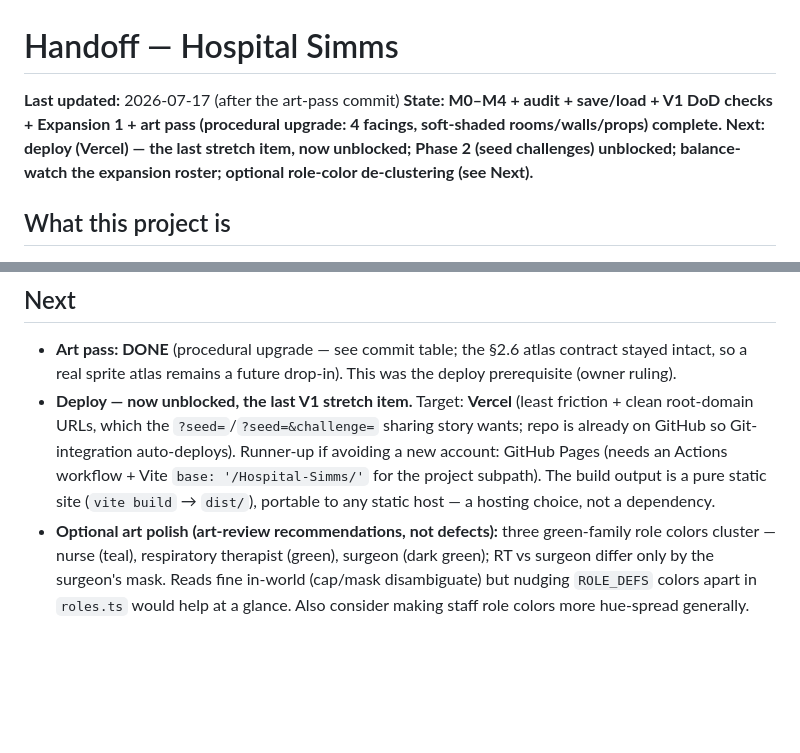
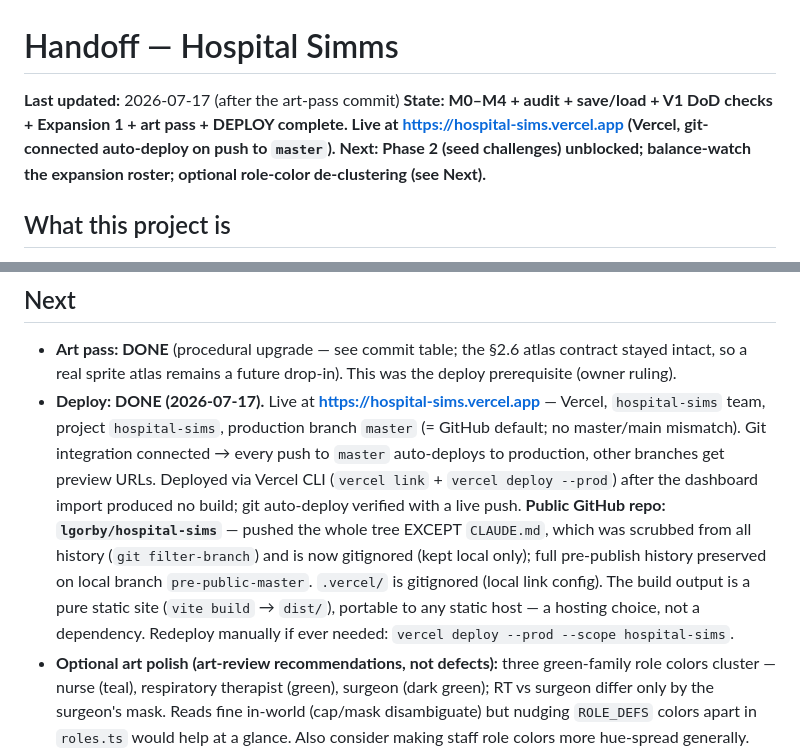
Before and after one commit to lgorby/hospital-sims, a Markdown page: docs/HANDOFF.md, 2 parts joined by grey strips. Drawn GitHub-style; blank space fills up the shorter version.

Commit message:
Docs: record Vercel deploy live + git auto-deploy setup
Co-Authored-By: Claude Opus 4.8 (1M context) <noreply@anthropic.com>

```diff
--- a/docs/HANDOFF.md
+++ b/docs/HANDOFF.md
@@ -1,7 +1,7 @@
 # Handoff — Hospital Simms
 
 **Last updated:** 2026-07-17 (after the art-pass commit)
-**State: M0–M4 + audit + save/load + V1 DoD checks + Expansion 1 + art pass (procedural upgrade: 4 facings, soft-shaded rooms/walls/props) complete. Next: deploy (Vercel) — the last stretch item, now unblocked; Phase 2 (seed challenges) unblocked; balance-watch the expansion roster; optional role-color de-clustering (see Next).**
+**State: M0–M4 + audit + save/load + V1 DoD checks + Expansion 1 + art pass + DEPLOY complete. Live at https://hospital-sims.vercel.app (Vercel, git-connected auto-deploy on push to `master`). Next: Phase 2 (seed challenges) unblocked; balance-watch the expansion roster; optional role-color de-clustering (see Next).**
 
 ## What this project is
 
@@ -92,7 +92,7 @@ Both were hardened by independent adversarial reviews before any code was writte
 ## Next
 
 - **Art pass: DONE** (procedural upgrade — see commit table; the §2.6 atlas contract stayed intact, so a real sprite atlas remains a future drop-in). This was the deploy prerequisite (owner ruling).
-- **Deploy — now unblocked, the last V1 stretch item.** Target: **Vercel** (least friction + clean root-domain URLs, which the `?seed=`/`?seed=&challenge=` sharing story wants; repo is already on GitHub so Git-integration auto-deploys). Runner-up if avoiding a new account: GitHub Pages (needs an Actions workflow + Vite `base: '/Hospital-Simms/'` for the project subpath). The build output is a pure static site (`vite build` → `dist/`), portable to any static host — a hosting choice, not a dependency.
+- **Deploy: DONE (2026-07-17).** Live at **https://hospital-sims.vercel.app** — Vercel, `hospital-sims` team, project `hospital-sims`, production branch `master` (= GitHub default; no master/main mismatch). Git integration connected → every push to `master` auto-deploys to production, other branches get preview URLs. Deployed via Vercel CLI (`vercel link` + `vercel deploy --prod`) after the dashboard import produced no build; git auto-deploy verified with a live push. **Public GitHub repo: `lgorby/hospital-sims`** — pushed the whole tree EXCEPT `CLAUDE.md`, which was scrubbed from all history (`git filter-branch`) and is now gitignored (kept local only); full pre-publish history preserved on local branch `pre-public-master`. `.vercel/` is gitignored (local link config). The build output is a pure static site (`vite build` → `dist/`), portable to any static host — a hosting choice, not a dependency. Redeploy manually if ever needed: `vercel deploy --prod --scope hospital-sims`.
 - **Optional art polish (art-review recommendations, not defects):** three green-family role colors cluster — nurse (teal), respiratory therapist (green), surgeon (dark green); RT vs surgeon differ only by the surgeon's mask. Reads fine in-world (cap/mask disambiguate) but nudging `ROLE_DEFS` colors apart in `roles.ts` would help at a glance. Also consider making staff role colors more hue-spread generally. Deferred pending an owner call + a visual check.
 - **Camera input polish: DONE** (2026-07-17, trackpad complaint). `renderer.ts` wheel handler: plain wheel / two-finger scroll → pan both axes (fixes trackpad up/down, which the old wheel-zoom binding ate); ctrl/meta+wheel (= trackpad pinch) → continuous cursor-anchored zoom (MIN_ZOOM 0.5 .. MAX_ZOOM 2, was 3 discrete steps). Known tradeoff: a classic mouse wheel now pans; mouse users zoom via ctrl+wheel.
 - **Input supported today = mouse + trackpad ONLY** (clarified 2026-07-17: an owner touchscreen report turned out to be finger-on-display, which the game doesn't handle — the fix above is wheel-based, i.e. mouse/trackpad). **Touchscreen / touch input is DEFERRED** — GDD §11 item 17: touch gestures emit *touch* pointer events the canvas ignores; adding one-finger pan/tap + two-finger pinch (via Pointer Events, coexisting with tap-select/drag-build) is a self-contained future pass that makes the game tablet-playable. Owner chose to build it later.
```
